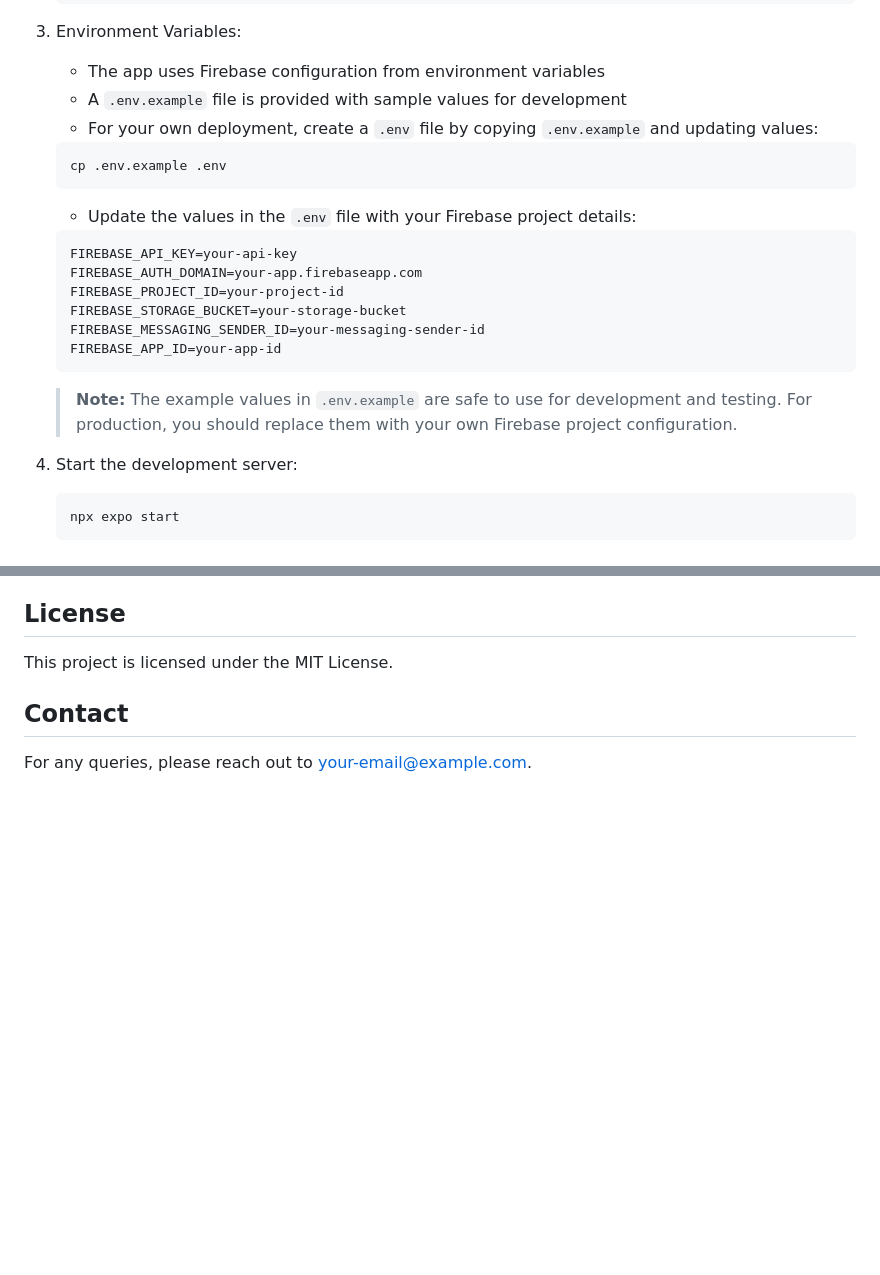
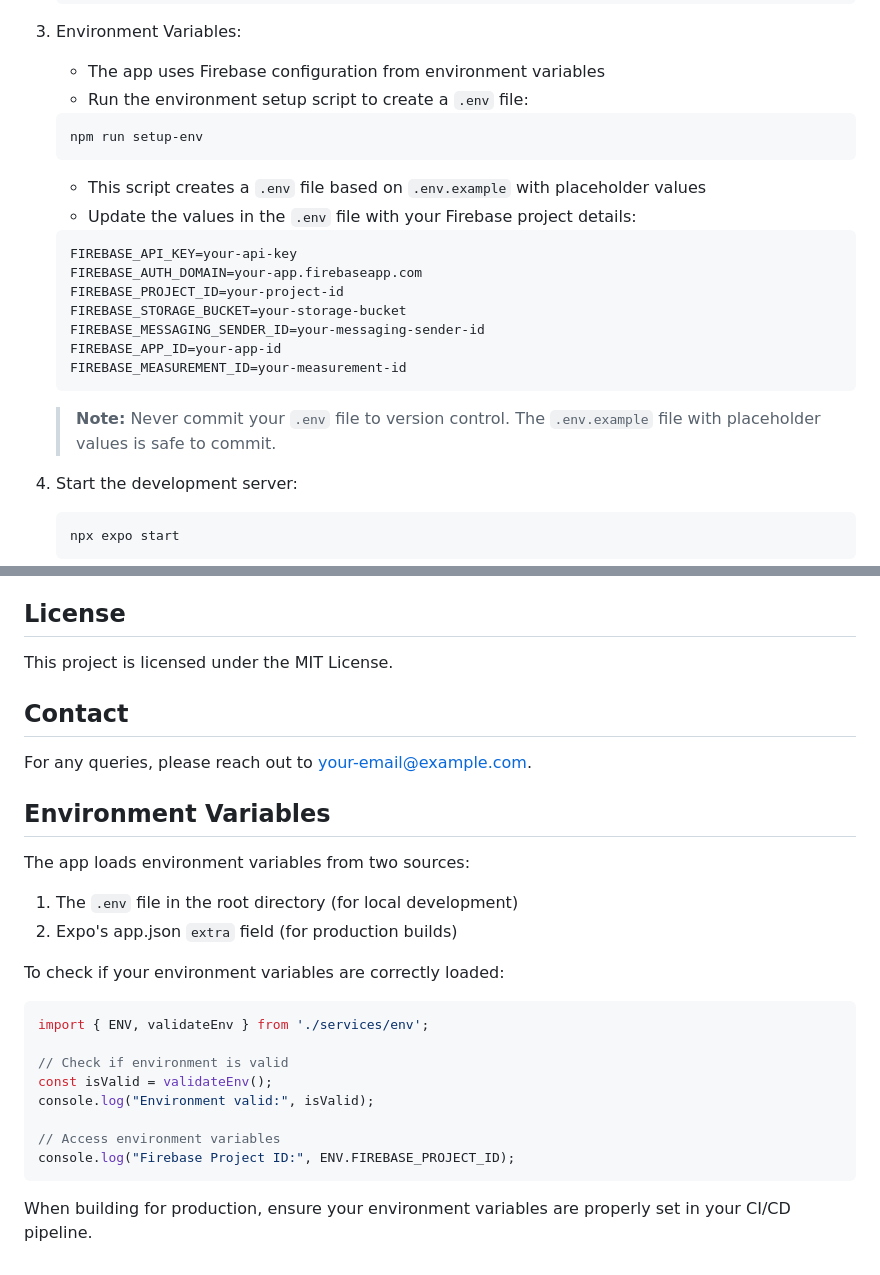
Before and after one commit to Aniket-404/Vahaka, a Markdown page: vahaka-partner/README.md, 2 parts joined by grey strips. Rendered like a GitHub page; blank space fills up the shorter version.

````diff
--- a/vahaka-partner/README.md
+++ b/vahaka-partner/README.md
@@ -42,11 +42,11 @@ A mobile application for driver partners of the Vahaka transportation platform.
 
 3. Environment Variables:
    - The app uses Firebase configuration from environment variables
-   - A `.env.example` file is provided with sample values for development
-   - For your own deployment, create a `.env` file by copying `.env.example` and updating values:
+   - Run the environment setup script to create a `.env` file:
    ```
-   cp .env.example .env
+   npm run setup-env
    ```
+   - This script creates a `.env` file based on `.env.example` with placeholder values
    - Update the values in the `.env` file with your Firebase project details:
    ```
    FIREBASE_API_KEY=your-api-key
@@ -55,9 +55,10 @@ A mobile application for driver partners of the Vahaka transportation platform.
    FIREBASE_STORAGE_BUCKET=your-storage-bucket
    FIREBASE_MESSAGING_SENDER_ID=your-messaging-sender-id
    FIREBASE_APP_ID=your-app-id
+   FIREBASE_MEASUREMENT_ID=your-measurement-id
    ```
 
-   > **Note:** The example values in `.env.example` are safe to use for development and testing. For production, you should replace them with your own Firebase project configuration.
+   > **Note:** Never commit your `.env` file to version control. The `.env.example` file with placeholder values is safe to commit.
 
 4. Start the development server:
    ```
@@ -158,3 +159,25 @@ This project is licensed under the MIT License.
 ## Contact
 
 For any queries, please reach out to [your-email@example.com](mailto:your-email@example.com).
+
+## Environment Variables
+
+The app loads environment variables from two sources:
+
+1. The `.env` file in the root directory (for local development)
+2. Expo's app.json `extra` field (for production builds)
+
+To check if your environment variables are correctly loaded:
+
+```javascript
+import { ENV, validateEnv } from './services/env';
+
+// Check if environment is valid
+const isValid = validateEnv();
+console.log("Environment valid:", isValid);
+
+// Access environment variables
+console.log("Firebase Project ID:", ENV.FIREBASE_PROJECT_ID);
+```
+
+When building for production, ensure your environment variables are properly set in your CI/CD pipeline.
````
